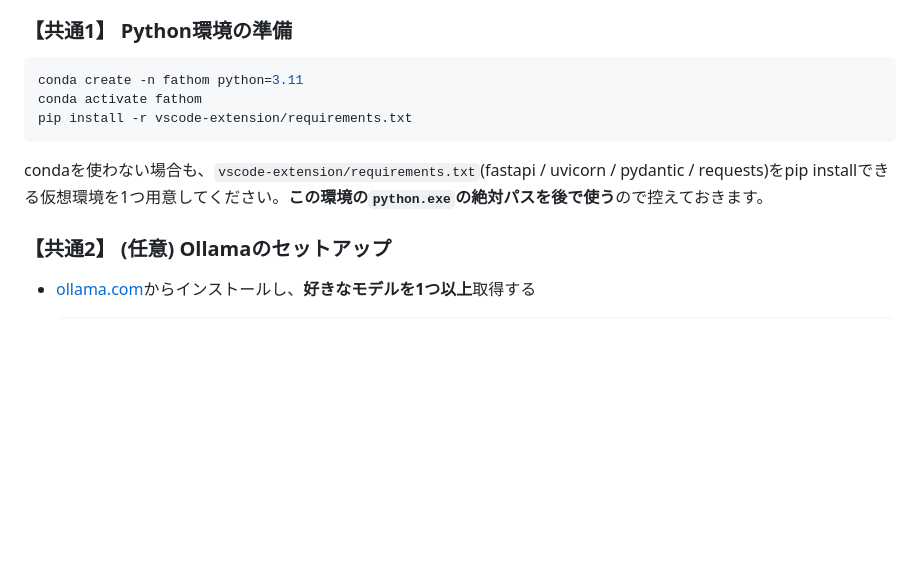
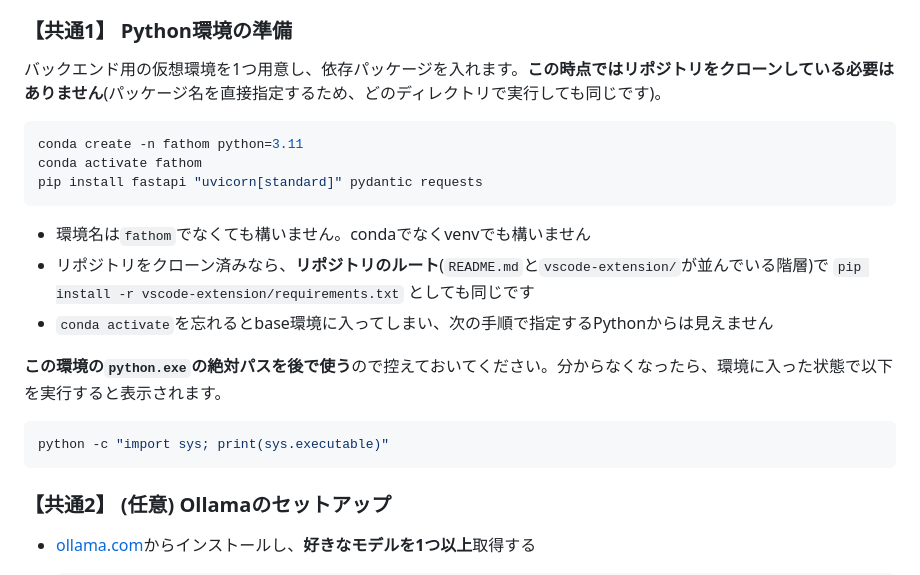
Before and after one commit to ohban730/Fathom, a Markdown page: README.md, the part around the change. GitHub-like rendering; blank space fills up the shorter version.

````diff
--- a/README.md
+++ b/README.md
@@ -22,13 +22,23 @@
 
 ### 【共通1】 Python環境の準備
 
+バックエンド用の仮想環境を1つ用意し、依存パッケージを入れます。**この時点ではリポジトリをクローンしている必要はありません**(パッケージ名を直接指定するため、どのディレクトリで実行しても同じです)。
+
 ```bash
 conda create -n fathom python=3.11
 conda activate fathom
-pip install -r vscode-extension/requirements.txt
+pip install fastapi "uvicorn[standard]" pydantic requests
 ```
 
-condaを使わない場合も、`vscode-extension/requirements.txt`(fastapi / uvicorn / pydantic / requests)をpip installできる仮想環境を1つ用意してください。**この環境の`python.exe`の絶対パスを後で使う**ので控えておきます。
+- 環境名は`fathom`でなくても構いません。condaでなくvenvでも構いません
+- リポジトリをクローン済みなら、**リポジトリのルート**(`README.md`と`vscode-extension/`が並んでいる階層)で `pip install -r vscode-extension/requirements.txt` としても同じです
+- `conda activate`を忘れるとbase環境に入ってしまい、次の手順で指定するPythonからは見えません
+
+**この環境の`python.exe`の絶対パスを後で使う**ので控えておいてください。分からなくなったら、環境に入った状態で以下を実行すると表示されます。
+
+```bash
+python -c "import sys; print(sys.executable)"
+```
 
 ### 【共通2】 (任意) Ollamaのセットアップ
 
````
Also changed, not shown: vscode-extension/README.md (+10 -2 lines).
